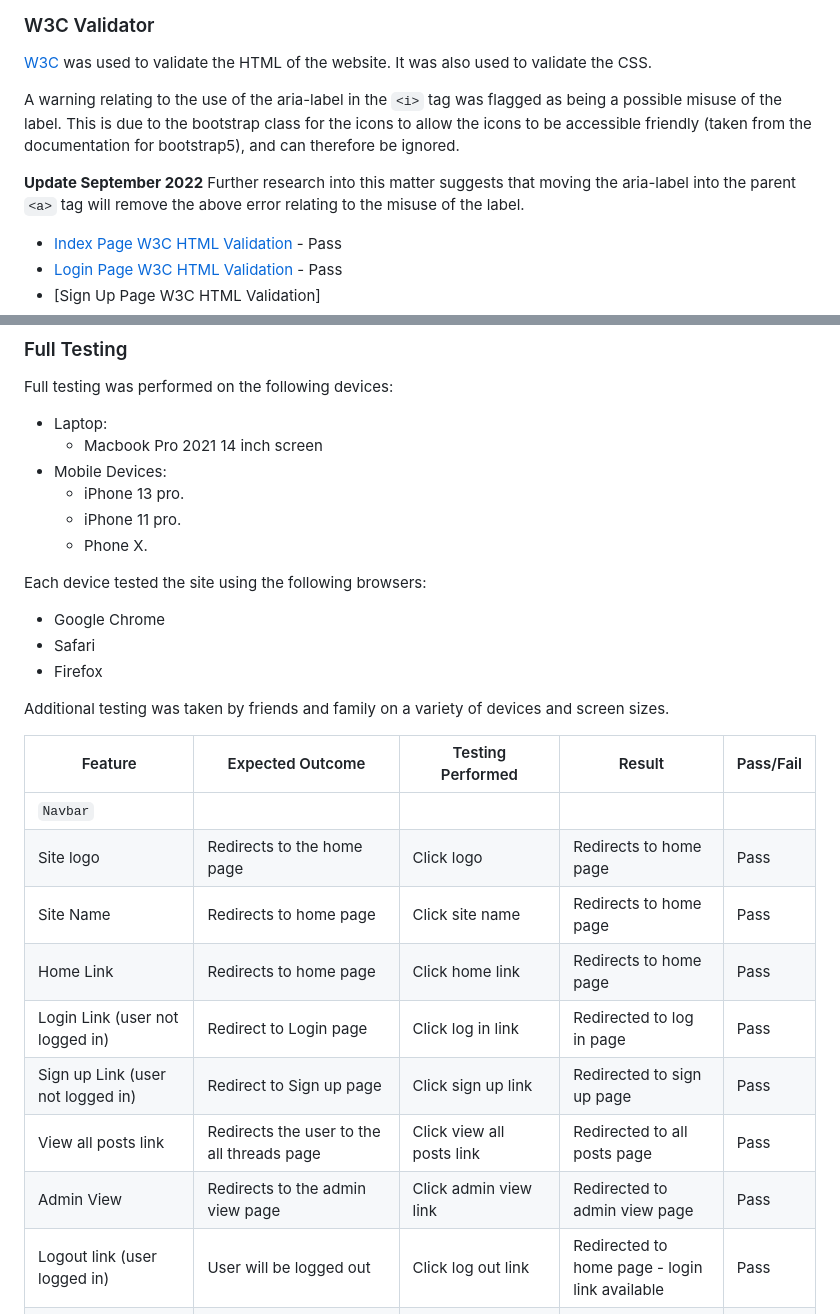
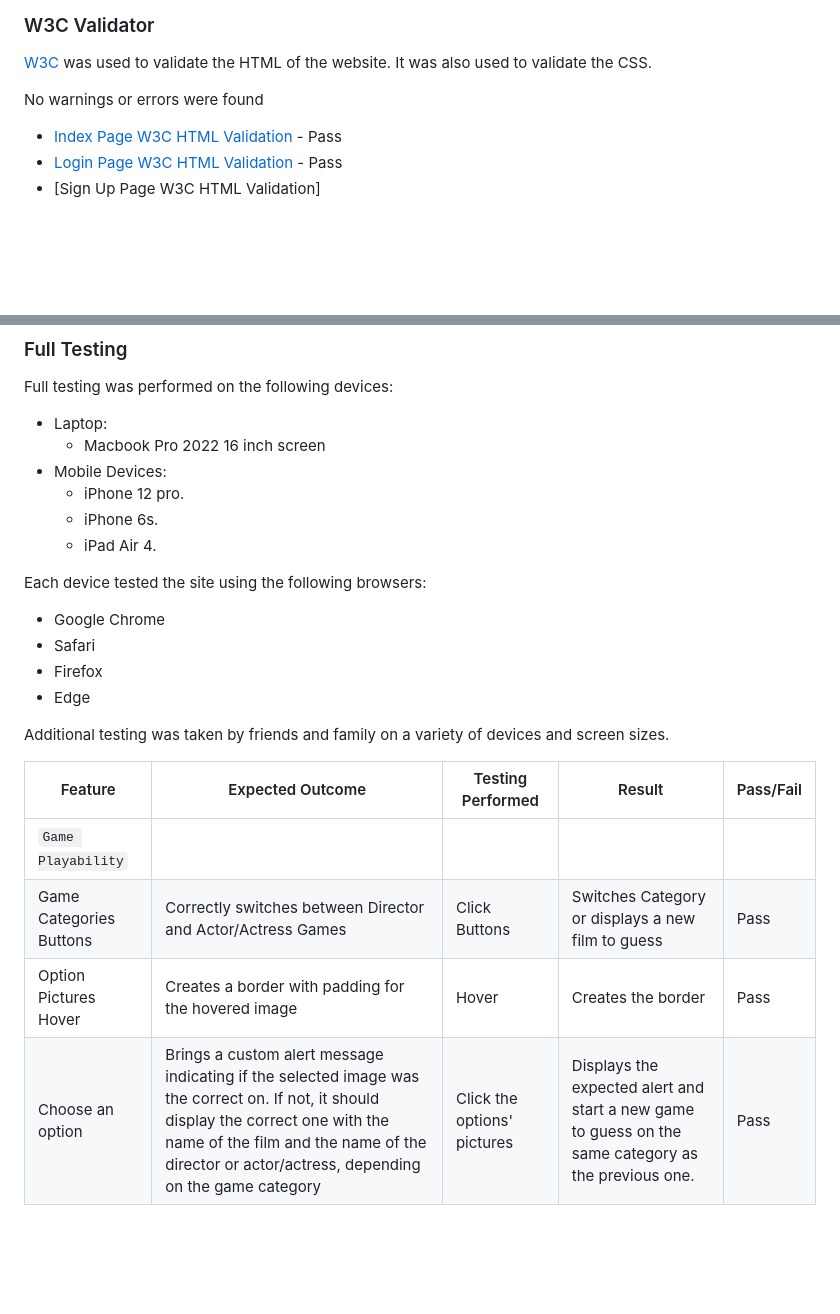
Before and after one commit to Parbelaez/the-film-trivia, a Markdown page: TESTING.md, 2 parts joined by grey strips. Drawn GitHub-style; blank space fills up the shorter version.

```diff
--- a/TESTING.md
+++ b/TESTING.md
@@ -29,10 +29,7 @@ Each page and the functionalities of the game have been inspected using google c
 
 [W3C](https://validator.w3.org/) was used to validate the HTML of the website. It was also used to validate the CSS.
 
-A warning relating to the use of the aria-label in the `<i>` tag was flagged as being a possible misuse of the label. This is due to the bootstrap class for the icons to allow the icons to be accessible friendly (taken from the documentation for bootstrap5), and can therefore be ignored.
-
-__Update September 2022__
-Further research into this matter suggests that moving the aria-label into the parent `<a>` tag will remove the above error relating to the misuse of the label.
+No warnings or errors were found
 
 * [Index Page W3C HTML Validation](https://validator.w3.org/nu/?doc=https%3A%2F%2Ffoundintranslationsodaci.herokuapp.com%2F) - Pass
 * [Login Page W3C HTML Validation](documentation/testing/login-user.png) - Pass
@@ -124,29 +96,26 @@ I used Lighthouse within the Chrome Developer Tools to test the performance, acc
 Full testing was performed on the following devices:
 
 * Laptop:
-  * Macbook Pro 2021 14 inch screen
+  * Macbook Pro 2022 16 inch screen
 * Mobile Devices:
-  * iPhone 13 pro.
-  * iPhone 11 pro.
-  * Phone X.
+  * iPhone 12 pro.
+  * iPhone 6s.
+  * iPad Air 4.
 
 Each device tested the site using the following browsers:
 
 * Google Chrome
 * Safari
 * Firefox
+* Edge
 
 Additional testing was taken by friends and family on a variety of devices and screen sizes.
 
 Feature | Expected Outcome | Testing Performed | Result | Pass/Fail |
 | --- | --- | --- | --- | --- |
-| `Navbar` |
-| Site logo | Redirects to the home page | Click logo |  Redirects to home page | Pass |
-| Site Name | Redirects to home page | Click site name | Redirects to home page | Pass |
-| Home Link | Redirects to home page | Click home link | Redirects to home page | Pass |
-| Login Link (user not logged in) | Redirect to Login page | Click log in link | Redirected to log in page | Pass |
-| Sign up Link (user not logged in)  | Redirect to Sign up page | Click sign up link | Redirected to sign up page | Pass |
-| View all posts link | Redirects the user to the all threads page | Click view all posts link | Redirected to all posts page | Pass |
-| Admin View | Redirects to the admin view page | Click admin view link | Redirected to admin view page | Pass |
-| Logout link (user logged in) | User will be logged out | Click log out link| Redirected to home page - login link available | Pass |
+| `Game Playability` |
+| Game Categories Buttons | Correctly switches between Director and Actor/Actress Games | Click Buttons |  Switches Category or displays a new film to guess | Pass |
+| Option Pictures Hover | Creates a border with padding for the hovered image | Hover | Creates the border | Pass |
+| Choose an option | Brings a custom alert message indicating if the selected image was the correct on. If not, it should display the correct one with the name of the film and the name of the director or actor/actress, depending on the game category | Click the options' pictures | Displays the expected alert and start a new game to guess on the same category as the previous one. | Pass |
+
 | `Home Page` |
```
Also changed, not shown: other parts of TESTING.md (+12 -61 lines), assets/testing/game-controls.png (added), assets/testing/game-score.png (added).
